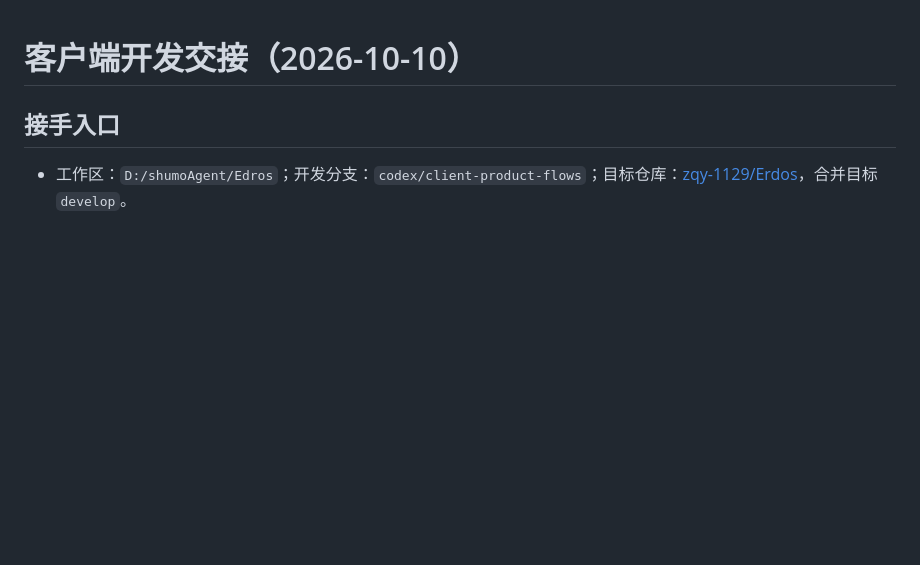
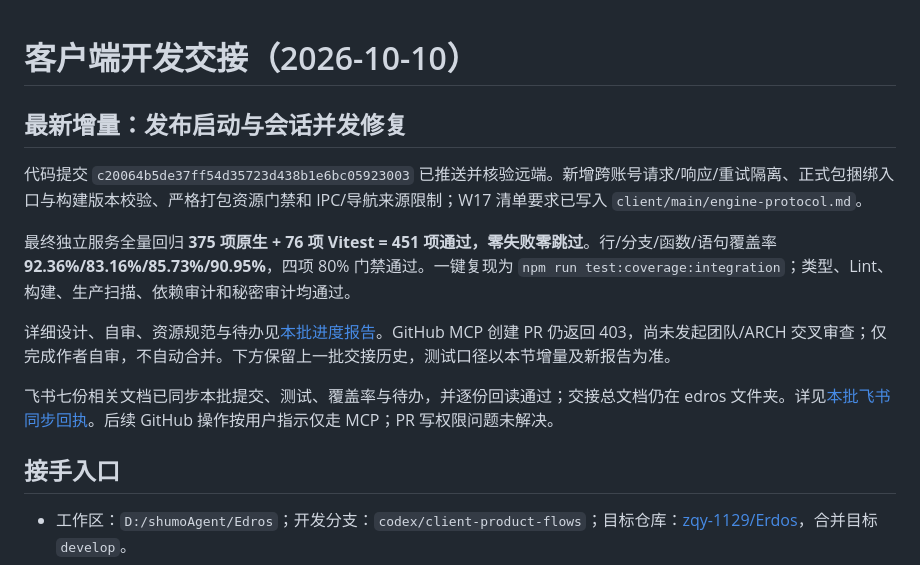
Before and after one commit to zqy-1129/Erdos, a Markdown page: reports/客户端开发交接_2026-10-10.md, the part around the change. GitHub-like rendering; blank space fills up the shorter version.

Commit message:
docs: hand off client launch and session fixes with Feishu receipts

```diff
--- a/reports/客户端开发交接_2026-10-10.md
+++ b/reports/客户端开发交接_2026-10-10.md
@@ -1,4 +1,14 @@
 # 客户端开发交接（2026-10-10）
+
+## 最新增量：发布启动与会话并发修复
+
+代码提交 `c20064b5de37ff54d35723d438b1e6bc05923003` 已推送并核验远端。新增跨账号请求/响应/重试隔离、正式包捆绑入口与构建版本校验、严格打包资源门禁和 IPC/导航来源限制；W17 清单要求已写入 `client/main/engine-protocol.md`。
+
+最终独立服务全量回归 **375 项原生 + 76 项 Vitest = 451 项通过，零失败零跳过**。行/分支/函数/语句覆盖率 **92.36%/83.16%/85.73%/90.95%**，四项 80% 门禁通过。一键复现为 `npm run test:coverage:integration`；类型、Lint、构建、生产扫描、依赖审计和秘密审计均通过。
+
+详细设计、自审、资源规范与待办见[本批进度报告](客户端发布启动与会话并发修复_2026-10-10.md)。GitHub MCP 创建 PR 仍返回 403，尚未发起团队/ARCH 交叉审查；仅完成作者自审，不自动合并。下方保留上一批交接历史，测试口径以本节增量及新报告为准。
+
+飞书七份相关文档已同步本批提交、测试、覆盖率与待办，并逐份回读通过；交接总文档仍在 edros 文件夹。详见[本批飞书同步回执](飞书增量交接同步回执_2026-10-10.md)。后续 GitHub 操作按用户指示仅走 MCP；PR 写权限问题未解决。
 
 ## 接手入口
 
```
Also changed, not shown: reports/客户端发布启动与会话并发修复_2026-10-10.md (added, +74 -0 lines), reports/飞书增量交接同步回执_2026-10-10.md (added, +25 -0 lines).
